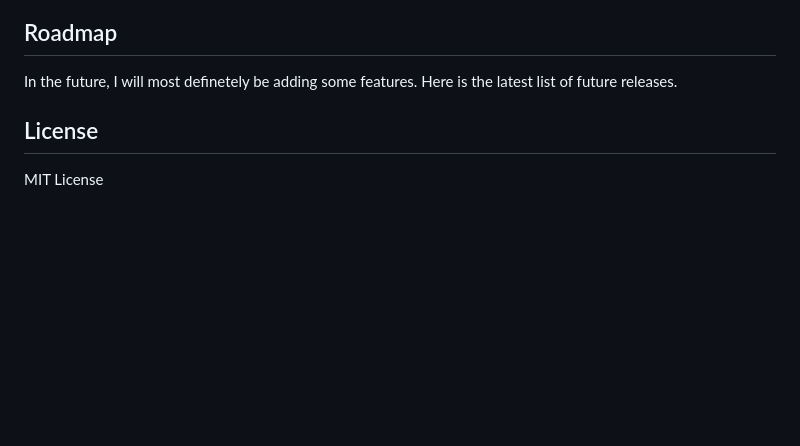
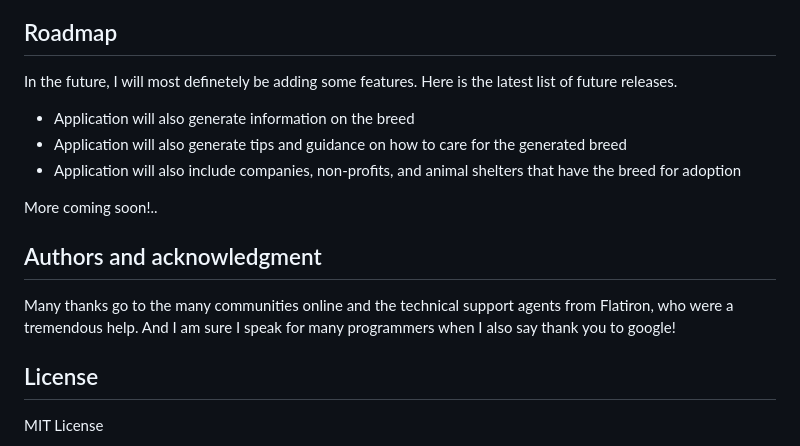
Before and after one commit to mgarcia175/Pup-a-mania, a Markdown page: README.md, the part around the change. GitHub-like rendering; blank space fills up the shorter version.

Commit message:
Added more information to the Roadmap section and added Authors and Acknowledgment section as well.

```diff
--- a/README.md
+++ b/README.md
@@ -60,6 +60,15 @@ For any and all questions, concerns or comments, please do not hesitate to reach
 ## Roadmap
 In the future, I will most definetely be adding some features. Here is the latest list of future releases.
 
+- Application will also generate information on the breed
+- Application will also generate tips and guidance on how to care for the generated breed
+- Application will also include companies, non-profits, and animal shelters that have the breed for adoption
+
+More coming soon!..
+
+## Authors and acknowledgment
+Many thanks go to the many communities online and the technical support agents from Flatiron, who were a tremendous help. And I am sure I speak for many programmers when I also say thank you to google!
+
 ## License
 MIT License
 
```
